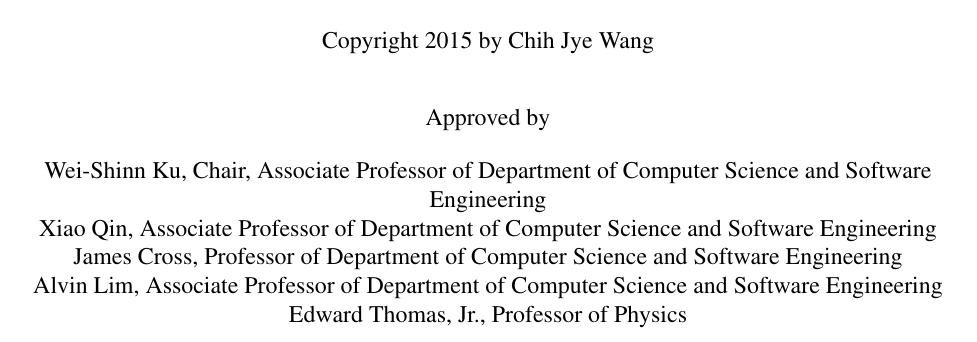
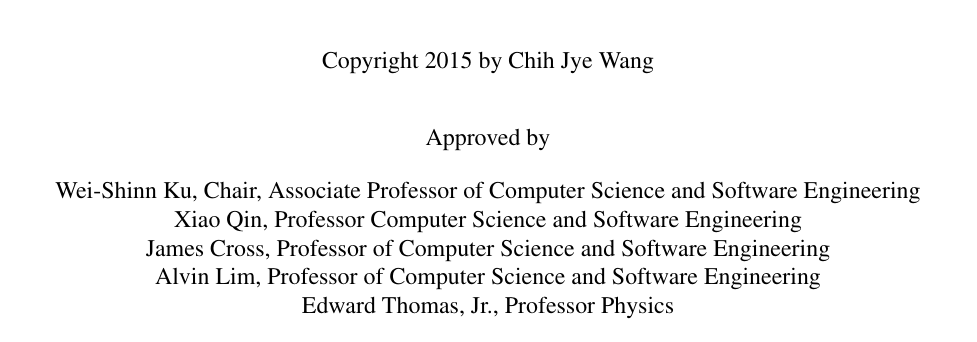
Before and after one commit to wangchj/auphd, a LaTeX thesis (draft1.tex, which reads doc_struct/author_committee.tex): part of page 1 of 123, cut so that both start at the same text. Compiled offline with pdfLaTeX.

Commit message:
Change committee title to Professor; advice from Dr. Qin.

```diff
--- a/doc_struct/author_committee.tex
+++ b/doc_struct/author_committee.tex
@@ -10,8 +10,8 @@
 
 % Put the committee here (including the adviser), one \professor for each.
 % The advisor must be first, and the dean of the graduate school must be last.
-\professor{Wei-Shinn Ku, Chair, Associate Professor of Department of Computer Science and Software Engineering}
-\professor{Xiao Qin, Associate Professor of Department of Computer Science and Software Engineering}
-\professor{James Cross, Professor of Department of Computer Science and Software Engineering}
-\professor{Alvin Lim, Associate Professor of Department of Computer Science and Software Engineering}
-\professor{Edward Thomas, Jr., Professor of Physics}
+\professor{Wei-Shinn Ku, Chair, Associate Professor of Computer Science and Software Engineering}
+\professor{Xiao Qin, Professor Computer Science and Software Engineering}
+\professor{James Cross, Professor of Computer Science and Software Engineering}
+\professor{Alvin Lim, Professor of Computer Science and Software Engineering}
+\professor{Edward Thomas, Jr., Professor Physics}
```
